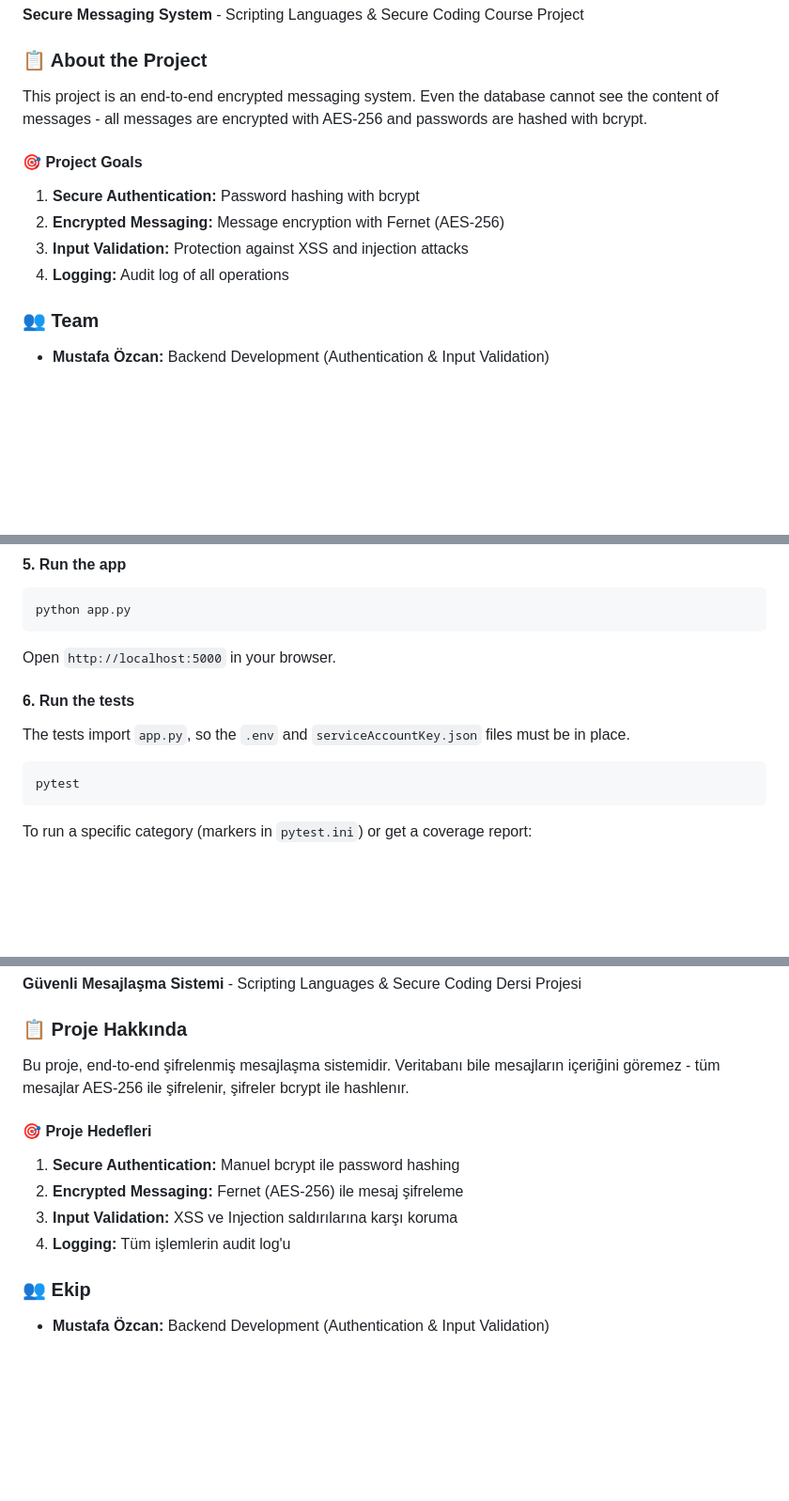
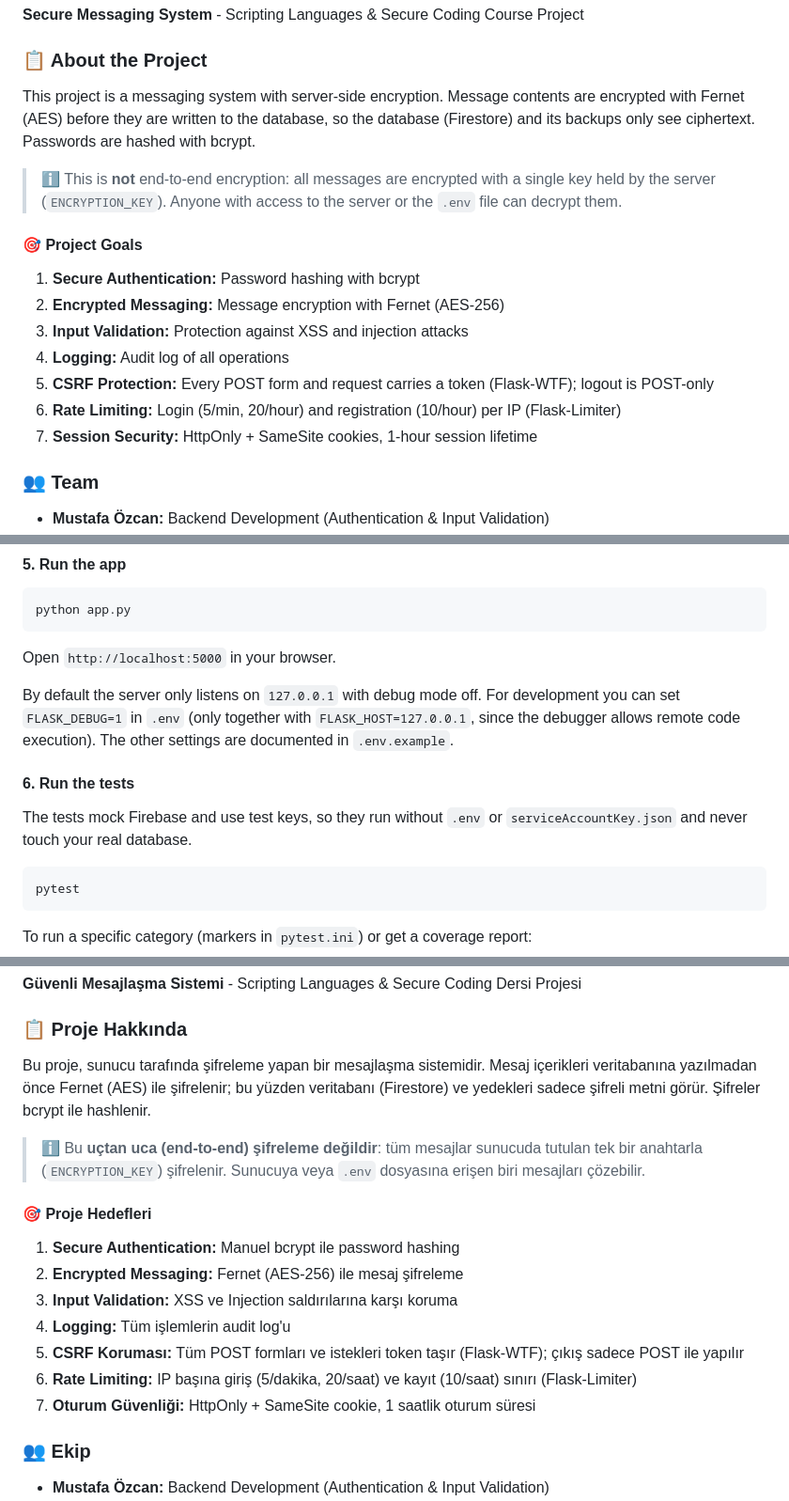
Before and after one commit to Simsek00/messagesendersecure, a Markdown page: README.md, 3 parts joined by grey strips. Shown at 94% size. GitHub-like rendering; blank space fills up the shorter version.

Commit message:
docs: README'deki 'end-to-end' ifadesini düzelt ve yeni güvenlik özelliklerini ekle
- Sistem uçtan uca değil, sunucu tarafı şifreleme yapıyor: tüm mesajlar sunucudaki tek anahtarla şifreleniyor. Bu, iki dilde de açıkça yazıldı.
- Proje hedeflerine CSRF koruması, rate limiting ve oturum güvenliği eklendi.
- Debug modu ve host ayarlarının (FLASK_DEBUG, FLASK_HOST) nasıl kullanılacağı anlatıldı.
- Testlerin artık .env ve serviceAccountKey.json olmadan çalıştığı belirtildi.

````diff
--- a/README.md
+++ b/README.md
@@ -10,7 +10,9 @@
 
 ### 📋 About the Project
 
-This project is an end-to-end encrypted messaging system. Even the database cannot see the content of messages - all messages are encrypted with AES-256 and passwords are hashed with bcrypt.
+This project is a messaging system with server-side encryption. Message contents are encrypted with Fernet (AES) before they are written to the database, so the database (Firestore) and its backups only see ciphertext. Passwords are hashed with bcrypt.
+
+> ℹ️ This is **not** end-to-end encryption: all messages are encrypted with a single key held by the server (`ENCRYPTION_KEY`). Anyone with access to the server or the `.env` file can decrypt them.
 
 #### 🎯 Project Goals
 
@@ -18,6 +20,9 @@ This project is an end-to-end encrypted messaging system. Even the database cann
 2. **Encrypted Messaging:** Message encryption with Fernet (AES-256)
 3. **Input Validation:** Protection against XSS and injection attacks
 4. **Logging:** Audit log of all operations
+5. **CSRF Protection:** Every POST form and request carries a token (Flask-WTF); logout is POST-only
+6. **Rate Limiting:** Login (5/min, 20/hour) and registration (10/hour) per IP (Flask-Limiter)
+7. **Session Security:** HttpOnly + SameSite cookies, 1-hour session lifetime
 
 ### 👥 Team
 
@@ -79,8 +84,10 @@ python app.py
 ```
 Open `http://localhost:5000` in your browser.
 
+By default the server only listens on `127.0.0.1` with debug mode off. For development you can set `FLASK_DEBUG=1` in `.env` (only together with `FLASK_HOST=127.0.0.1`, since the debugger allows remote code execution). The other settings are documented in `.env.example`.
+
 #### 6. Run the tests
-The tests import `app.py`, so the `.env` and `serviceAccountKey.json` files must be in place.
+The tests mock Firebase and use test keys, so they run without `.env` or `serviceAccountKey.json` and never touch your real database.
 ```bash
 pytest
 ```
@@ -114,7 +121,9 @@ python backup.py
 
 ### 📋 Proje Hakkında
 
-Bu proje, end-to-end şifrelenmiş mesajlaşma sistemidir. Veritabanı bile mesajların içeriğini göremez - tüm mesajlar AES-256 ile şifrelenir, şifreler bcrypt ile hashlenır.
+Bu proje, sunucu tarafında şifreleme yapan bir mesajlaşma sistemidir. Mesaj içerikleri veritabanına yazılmadan önce Fernet (AES) ile şifrelenir; bu yüzden veritabanı (Firestore) ve yedekleri sadece şifreli metni görür. Şifreler bcrypt ile hashlenir.
+
+> ℹ️ Bu **uçtan uca (end-to-end) şifreleme değildir**: tüm mesajlar sunucuda tutulan tek bir anahtarla (`ENCRYPTION_KEY`) şifrelenir. Sunucuya veya `.env` dosyasına erişen biri mesajları çözebilir.
 
 #### 🎯 Proje Hedefleri
 
@@ -122,6 +131,9 @@ Bu proje, end-to-end şifrelenmiş mesajlaşma sistemidir. Veritabanı bile mesa
 2. **Encrypted Messaging:** Fernet (AES-256) ile mesaj şifreleme
 3. **Input Validation:** XSS ve Injection saldırılarına karşı koruma
 4. **Logging:** Tüm işlemlerin audit log'u
+5. **CSRF Koruması:** Tüm POST formları ve istekleri token taşır (Flask-WTF); çıkış sadece POST ile yapılır
+6. **Rate Limiting:** IP başına giriş (5/dakika, 20/saat) ve kayıt (10/saat) sınırı (Flask-Limiter)
+7. **Oturum Güvenliği:** HttpOnly + SameSite cookie, 1 saatlik oturum süresi
 
 ### 👥 Ekip
 
````
Also changed, not shown: other parts of README.md (+3 -1 lines).
